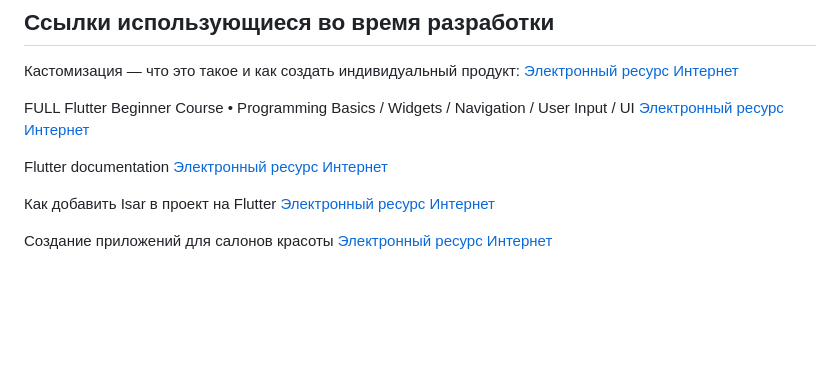
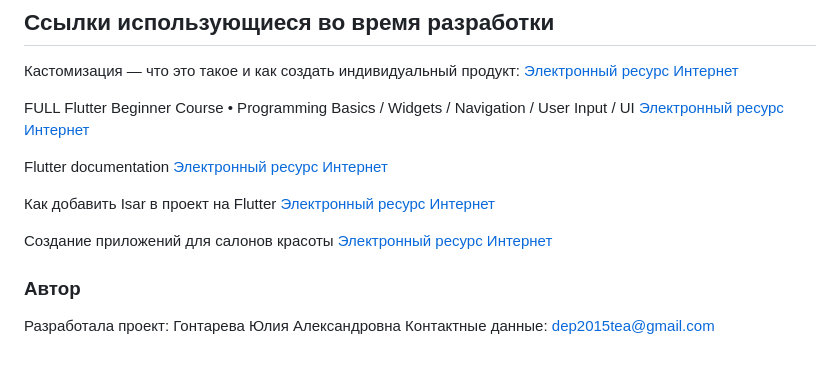
Before and after one commit to kutsyfugaputik/phen_, a Markdown page: README.md, the part around one of its changes. Rendered like a GitHub page; blank space fills up the shorter version.

```diff
--- a/README.md
+++ b/README.md
@@ -47,3 +47,6 @@ Flutter documentation [Электронный ресурс Интернет](htt
 Как добавить Isar в проект на Flutter [Электронный ресурс Интернет](https://habr.com/ru/articles/673068/ )
 
 Создание приложений для салонов красоты [Электронный ресурс Интернет](https://livetyping.com/ru/sozdanie-prilozheniya-dlya-salonov-krasoty)
+
+### Автор
+ Разработала проект: Гонтарева Юлия Александровна Контактные данные: dep2015tea@gmail.com
```
Also changed, not shown: other parts of README.md (+1 -1 lines).
